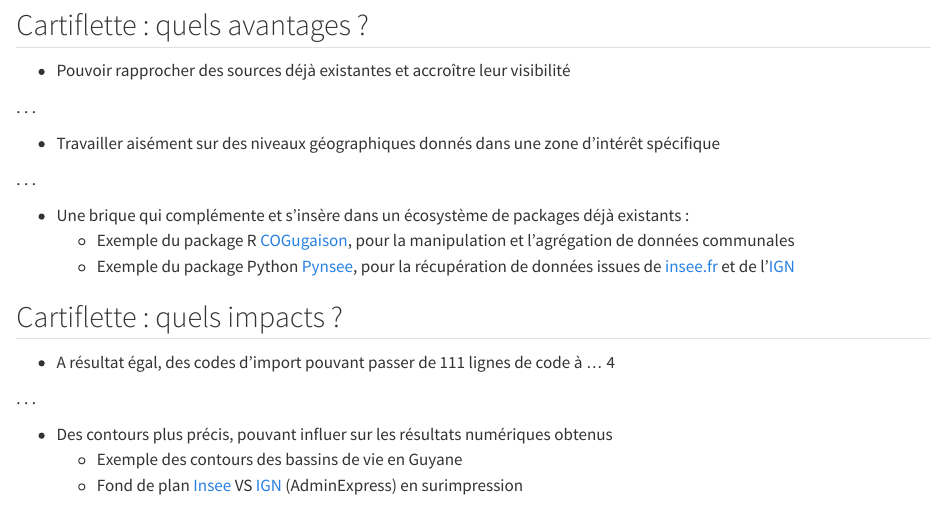
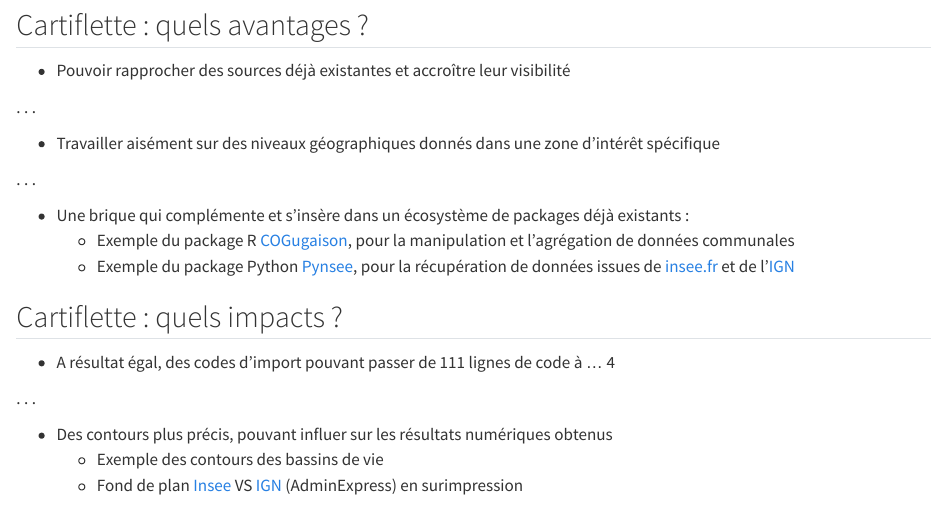
Before and after one commit to antoine-palazz/cartiflette-pitch, a Quarto document (slides/sections/Part_1.qmd): the page in a window 1100 px wide, from 900 px down. Rendered offline with R 4.5, knitr and Pandoc in place of Quarto, with nearby package versions.

Commit message:
enlever guyane

```diff
--- a/slides/sections/Part_1.qmd
+++ b/slides/sections/Part_1.qmd
@@ -71,7 +71,7 @@ Mentionner l'allègement de la partie géographique pour plein d'autres outils
 . . .
 
 - Des contours plus précis, pouvant influer sur les résultats numériques obtenus
-    + Exemple des contours des bassins de vie en Guyane
+    + Exemple des contours des bassins de vie
     + Fond de plan [Insee](https://www.insee.fr/fr/information/6676988) VS [IGN](https://geoservices.ign.fr/adminexpress) (AdminExpress) en surimpression
 
 ::: {layout="[[1], [1]]"}
```
